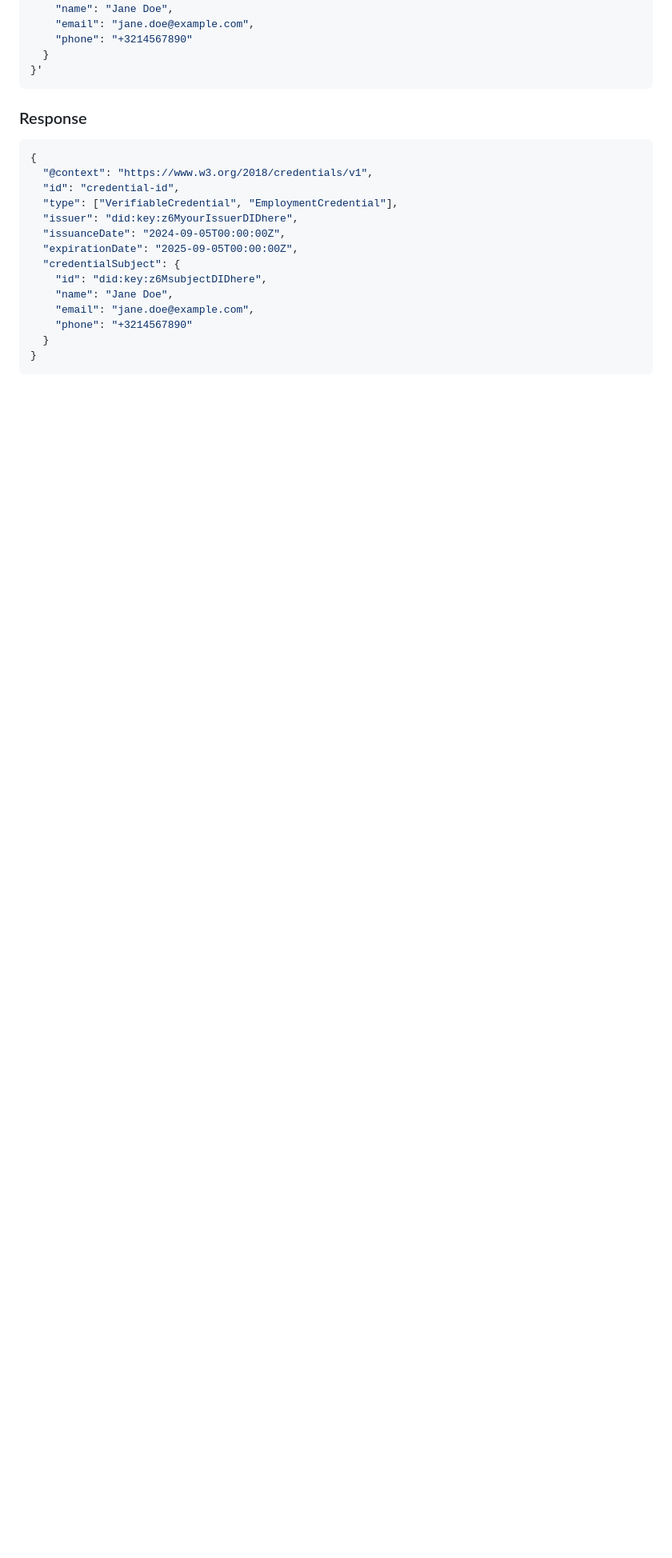
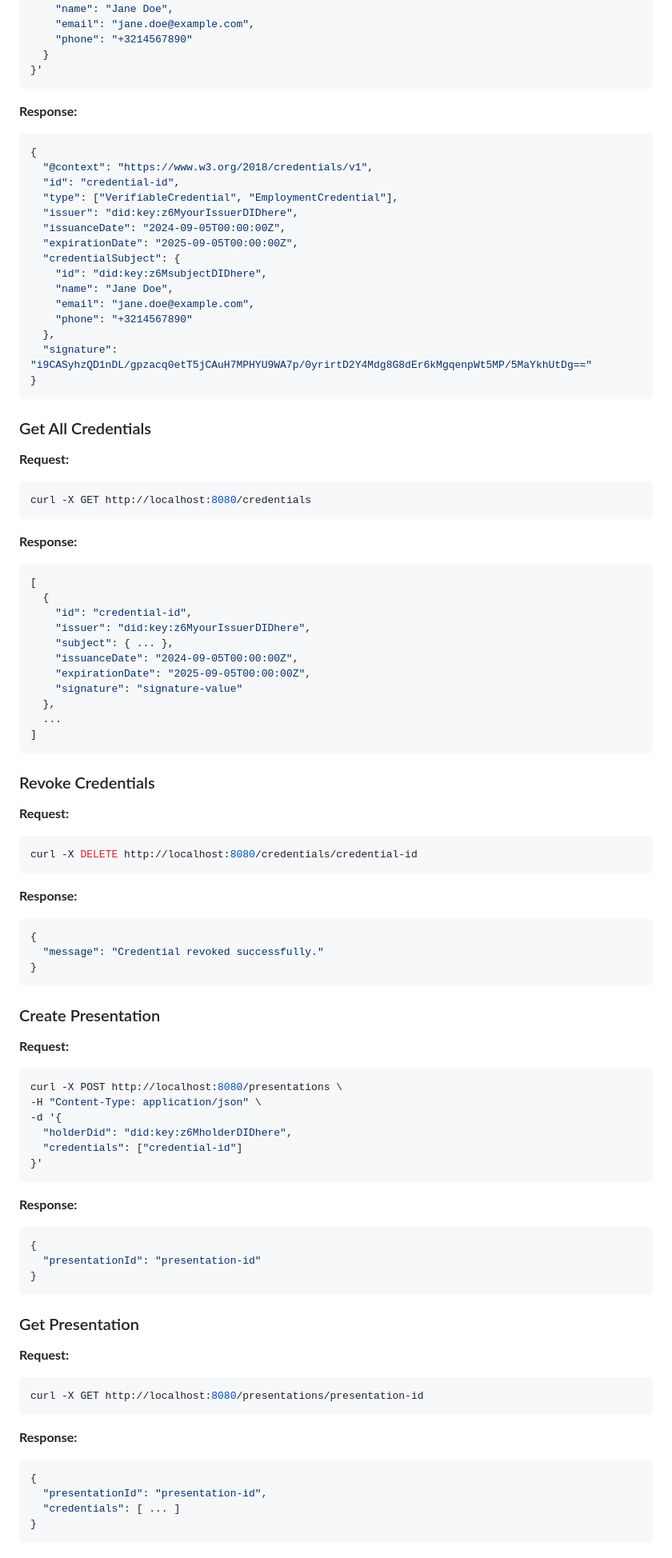
Before and after one commit to tumy-tech-labs/credential-service, a Markdown page: README.md, the part around one of its changes. Shown at 80% size. Drawn GitHub-style; blank space fills up the shorter version.

Commit message:
updated readme with all APIs

````diff
--- a/README.md
+++ b/README.md
@@ -95,8 +135,7 @@ curl -X POST http://localhost:8080/credentials \
 }'
 ```
 
-### Response
-
+**Response:**
 ```json
 {
   "@context": "https://www.w3.org/2018/credentials/v1",
@@ -110,6 +149,78 @@ curl -X POST http://localhost:8080/credentials \
     "name": "Jane Doe",
     "email": "jane.doe@example.com",
     "phone": "+3214567890"
-  }
+  },
+  "signature": "i9CASyhzQD1nDL/gpzacq0etT5jCAuH7MPHYU9WA7p/0yrirtD2Y4Mdg8G8dEr6kMgqenpWt5MP/5MaYkhUtDg=="
 }
 ```
+
+### Get All Credentials
+
+**Request:**
+```bash
+curl -X GET http://localhost:8080/credentials
+```
+
+**Response:**
+```json
+[
+  {
+    "id": "credential-id",
+    "issuer": "did:key:z6MyourIssuerDIDhere",
+    "subject": { ... },
+    "issuanceDate": "2024-09-05T00:00:00Z",
+    "expirationDate": "2025-09-05T00:00:00Z",
+    "signature": "signature-value"
+  },
+  ...
+]
+```
+
+### Revoke Credentials
+
+**Request:**
+```bash
+curl -X DELETE http://localhost:8080/credentials/credential-id
+```
+
+**Response:**
+```json
+{
+  "message": "Credential revoked successfully."
+}
+```
+
+### Create Presentation
+
+**Request:**
+```bash
+curl -X POST http://localhost:8080/presentations \
+-H "Content-Type: application/json" \
+-d '{
+  "holderDid": "did:key:z6MholderDIDhere",
+  "credentials": ["credential-id"]
+}'
+```
+
+**Response:**
+```json
+{
+  "presentationId": "presentation-id"
+}
+```
+
+### Get Presentation
+
+**Request:**
+```bash
+curl -X GET http://localhost:8080/presentations/presentation-id
+```
+
+**Response:**
+```json
+{
+  "presentationId": "presentation-id",
+  "credentials": [ ... ]
+}
+```
+
````
Also changed, not shown: other parts of README.md (+87 -21 lines).
